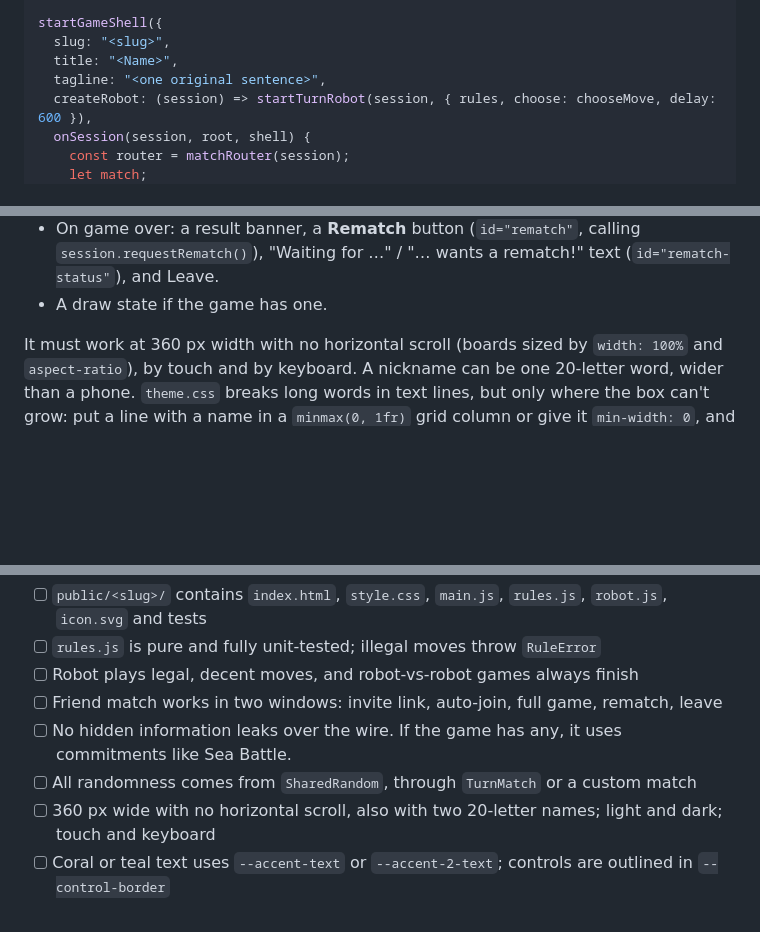
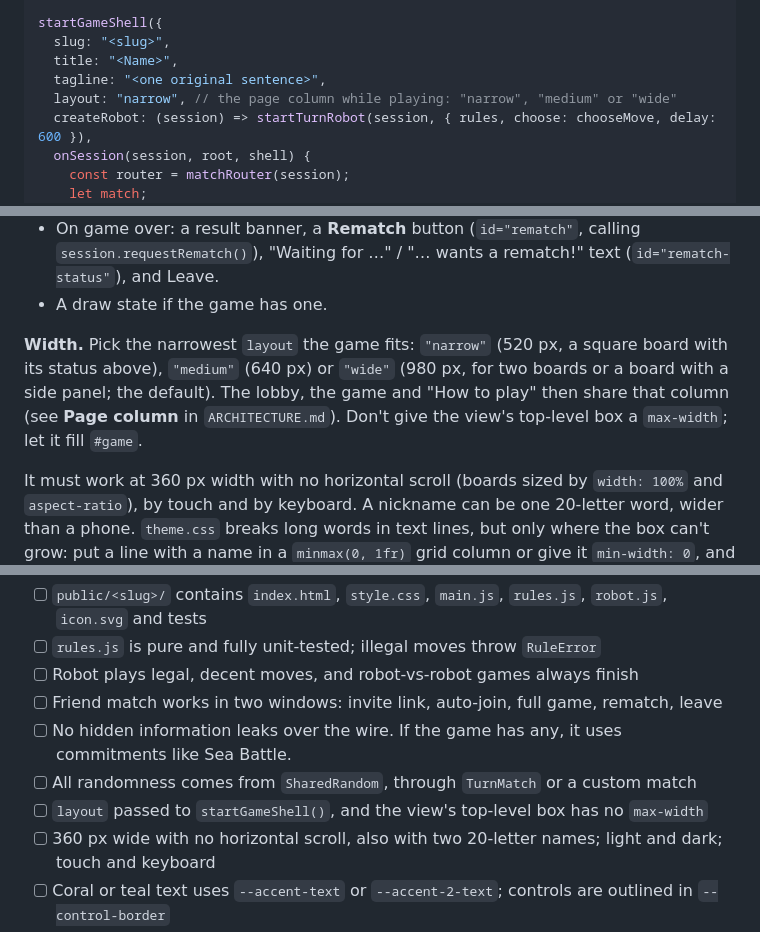
Before and after one commit to Faezehyas/dailydoseofplay, a Markdown page: CONTRIBUTING.md, 3 parts joined by grey strips. Rendered like a GitHub page; blank space fills up the shorter version.

```diff
--- a/CONTRIBUTING.md
+++ b/CONTRIBUTING.md
@@ -119,6 +119,7 @@ startGameShell({
   slug: "<slug>",
   title: "<Name>",
   tagline: "<one original sentence>",
+  layout: "narrow", // the page column while playing: "narrow", "medium" or "wide"
   createRobot: (session) => startTurnRobot(session, { rules, choose: chooseMove, delay: 600 }),
   onSession(session, root, shell) {
     const router = matchRouter(session);
@@ -164,6 +165,13 @@ The view must provide:
 - A **Leave** button calling `shell.leave()`.
 - On game over: a result banner, a **Rematch** button (`id="rematch"`, calling `session.requestRematch()`), "Waiting for …" / "… wants a rematch!" text (`id="rematch-status"`), and Leave.
 - A draw state if the game has one.
+
+**Width.** Pick the narrowest `layout` the game fits: `"narrow"` (520 px,
+a square board with its status above), `"medium"` (640 px) or `"wide"`
+(980 px, for two boards or a board with a side panel; the default). The
+lobby, the game and "How to play" then share that column (see **Page
+column** in `ARCHITECTURE.md`). Don't give the view's top-level box a
+`max-width`; let it fill `#game`.
 
 It must work at 360 px width with no horizontal scroll (boards sized by
 `width: 100%` and `aspect-ratio`), by touch and by keyboard. A nickname can be
@@ -240,6 +248,7 @@ windows (one private).
 - [ ] Friend match works in two windows: invite link, auto-join, full game, rematch, leave
 - [ ] No hidden information leaks over the wire. If the game has any, it uses commitments like Sea Battle.
 - [ ] All randomness comes from `SharedRandom`, through `TurnMatch` or a custom match
+- [ ] `layout` passed to `startGameShell()`, and the view's top-level box has no `max-width`
 - [ ] 360 px wide with no horizontal scroll, also with two 20-letter names; light and dark; touch and keyboard
 - [ ] Coral or teal text uses `--accent-text` or `--accent-2-text`; controls are outlined in `--control-border`
 - [ ] Original name, text and art; nothing copied from papergames
```
Also changed, not shown: ARCHITECTURE.md (+23 -3 lines).
